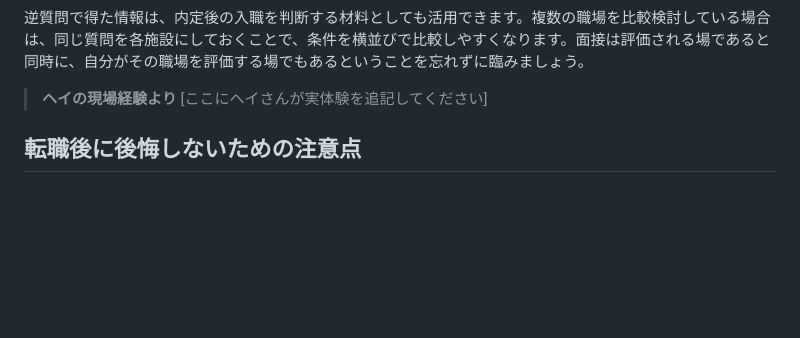
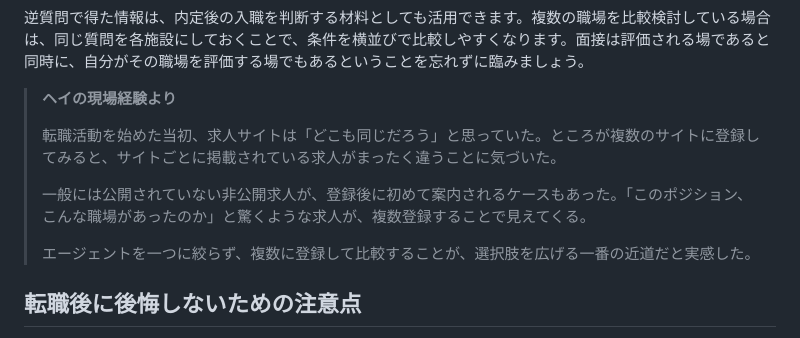
Before and after one commit to heiogawa-create/health-lab-site, a Markdown page: content/articles/tensyoku-pt-30dai.md, the part around one of its changes. GitHub-like rendering; blank space fills up the shorter version.

```diff
--- a/content/articles/tensyoku-pt-30dai.md
+++ b/content/articles/tensyoku-pt-30dai.md
@@ -431,7 +445,12 @@ draft: false
 
 <!-- 体験談ここから -->
 > **ヘイの現場経験より**
-> [ここにヘイさんが実体験を追記してください]
+>
+> 転職活動を始めた当初、求人サイトは「どこも同じだろう」と思っていた。ところが複数のサイトに登録してみると、サイトごとに掲載されている求人がまったく違うことに気づいた。
+>
+> 一般には公開されていない非公開求人が、登録後に初めて案内されるケースもあった。「このポジション、こんな職場があったのか」と驚くような求人が、複数登録することで見えてくる。
+>
+> エージェントを一つに絞らず、複数に登録して比較することが、選択肢を広げる一番の近道だと実感した。
 <!-- 体験談ここまで -->
 
 ## 転職後に後悔しないための注意点
```
Also changed, not shown: other parts of content/articles/tensyoku-pt-30dai.md (+24 -3 lines).
